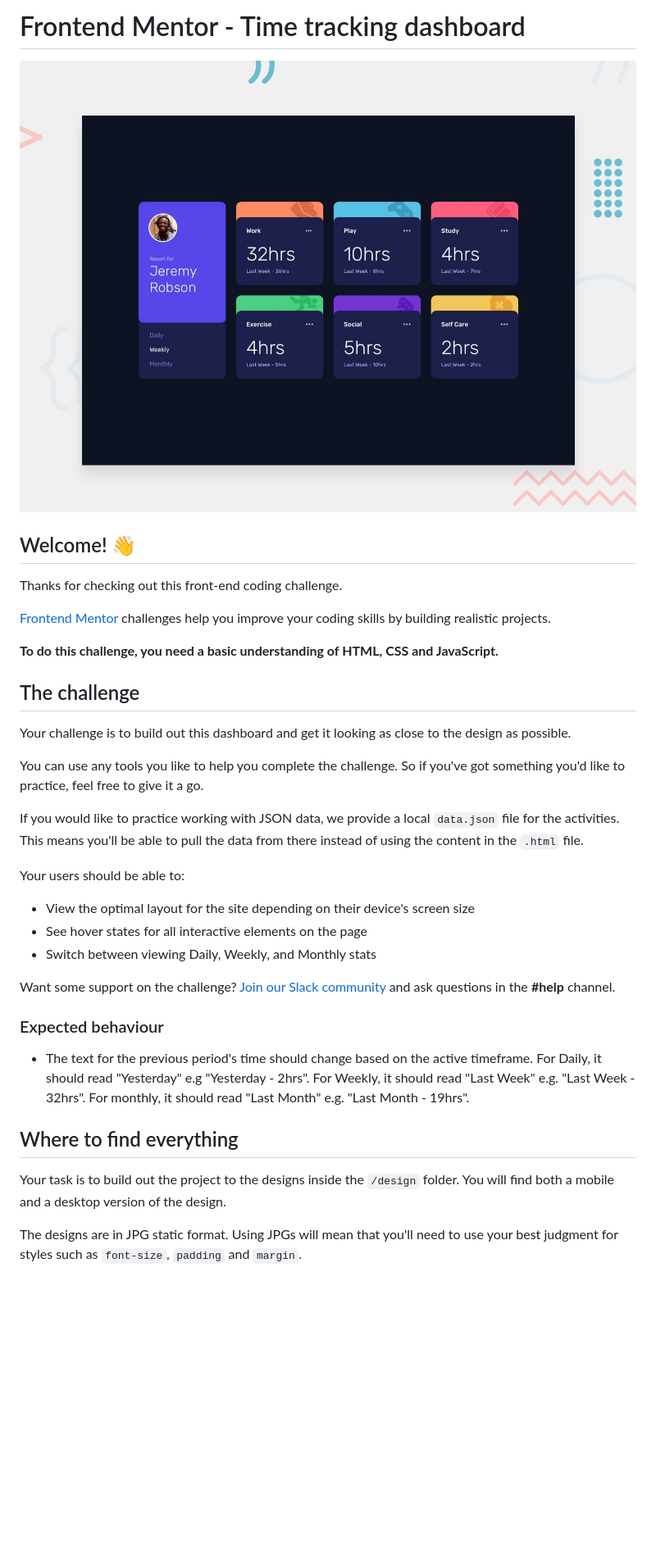
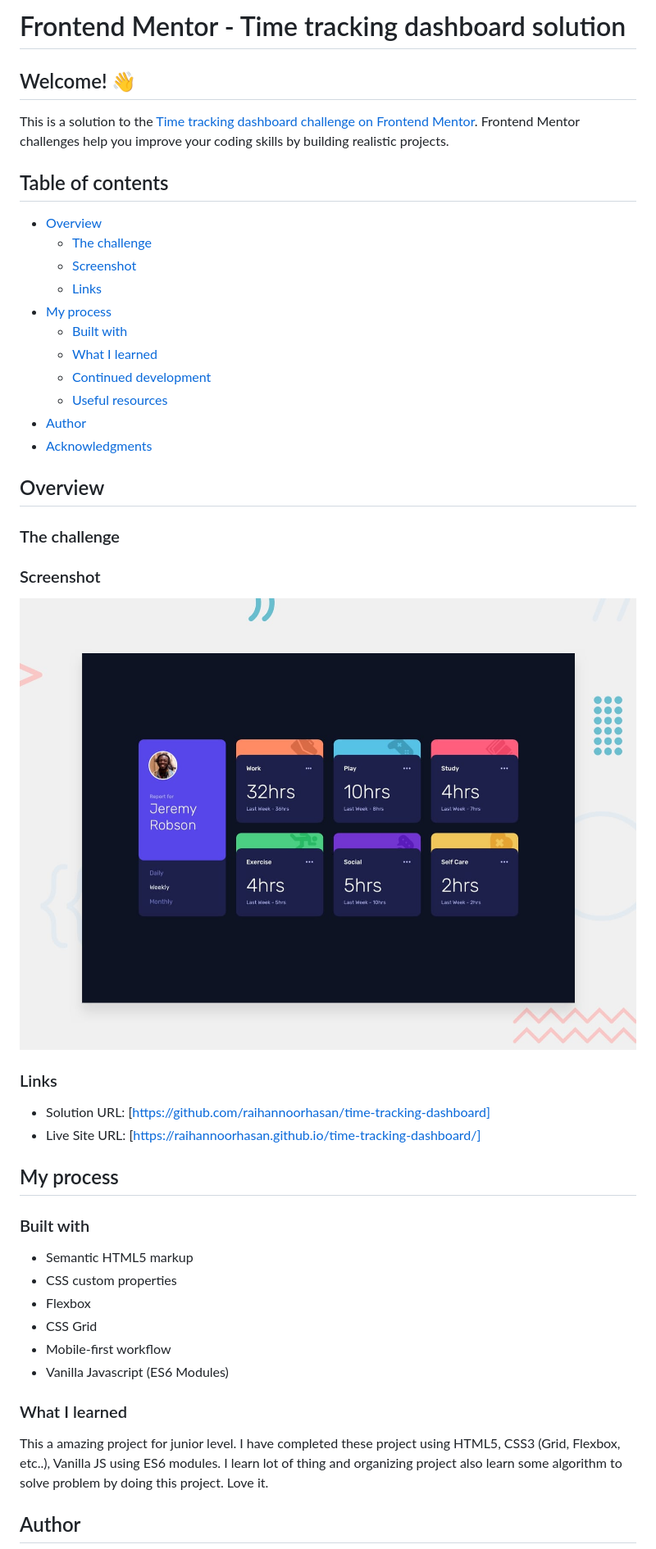
Before and after one commit to raihannoorhasan/time-tracking-dashboard, a Markdown page: README.md, the part around the change printed below. Shown: that part at 82% size. Drawn GitHub-style; pictures changed too: images/desktop-preview.jpg (added); blank space fills up the shorter version.

```diff
--- a/README.md
+++ b/README.md
@@ -1,38 +1,50 @@
-# Frontend Mentor - Time tracking dashboard
-
-![Design preview for the Time tracking dashboard coding challenge](./design/desktop-preview.jpg)
+# Frontend Mentor - Time tracking dashboard solution
 
 ## Welcome! 👋
 
-Thanks for checking out this front-end coding challenge.
+This is a solution to the [Time tracking dashboard challenge on Frontend Mentor](https://www.frontendmentor.io/challenges/time-tracking-dashboard-UIQ7167Jw). Frontend Mentor challenges help you improve your coding skills by building realistic projects.
 
-[Frontend Mentor](https://www.frontendmentor.io) challenges help you improve your coding skills by building realistic projects.
+## Table of contents
 
-**To do this challenge, you need a basic understanding of HTML, CSS and JavaScript.**
+- [Overview](#overview)
+  - [The challenge](#the-challenge)
+  - [Screenshot](#screenshot)
+  - [Links](#links)
+- [My process](#my-process)
+  - [Built with](#built-with)
+  - [What I learned](#what-i-learned)
+  - [Continued development](#continued-development)
+  - [Useful resources](#useful-resources)
+- [Author](#author)
+- [Acknowledgments](#acknowledgments)
 
-## The challenge
+## Overview
 
-Your challenge is to build out this dashboard and get it looking as close to the design as possible.
+### The challenge
 
-You can use any tools you like to help you complete the challenge. So if you've got something you'd like to practice, feel free to give it a go.
+### Screenshot
 
-If you would like to practice working with JSON data, we provide a local `data.json` file for the activities. This means you'll be able to pull the data from there instead of using the content in the `.html` file.
+![](./images/desktop-preview.jpg)
 
-Your users should be able to:
+### Links
 
-- View the optimal layout for the site depending on their device's screen size
-- See hover states for all interactive elements on the page
-- Switch between viewing Daily, Weekly, and Monthly stats
+- Solution URL: [https://github.com/raihannoorhasan/time-tracking-dashboard]
+- Live Site URL: [https://raihannoorhasan.github.io/time-tracking-dashboard/]
 
-Want some support on the challenge? [Join our Slack community](https://www.frontendmentor.io/slack) and ask questions in the **#help** channel.
+## My process
 
-### Expected behaviour
+### Built with
 
-- The text for the previous period's time should change based on the active timeframe. For Daily, it should read "Yesterday" e.g "Yesterday - 2hrs". For Weekly, it should read "Last Week" e.g. "Last Week - 32hrs". For monthly, it should read "Last Month" e.g. "Last Month - 19hrs".
+- Semantic HTML5 markup
+- CSS custom properties
+- Flexbox
+- CSS Grid
+- Mobile-first workflow
+- Vanilla Javascript (ES6 Modules)
 
-## Where to find everything
+### What I learned
 
-Your task is to build out the project to the designs inside the `/design` folder. You will find both a mobile and a desktop version of the design.
+This a amazing project for junior level. I have completed these project using HTML5, CSS3 (Grid, Flexbox, etc..), Vanilla JS using ES6 modules. I learn lot of thing and organizing project also learn some algorithm to solve problem by doing this project. Love it.
 
-The designs are in JPG static format. Using JPGs will mean that you'll need to use your best judgment for styles such as `font-size`, `padding` and `margin`.
+## Author
 
```
Also changed, not shown: other parts of README.md (+4 -60 lines), README-template.md (deleted, +0 -112 lines), 1 other file.
